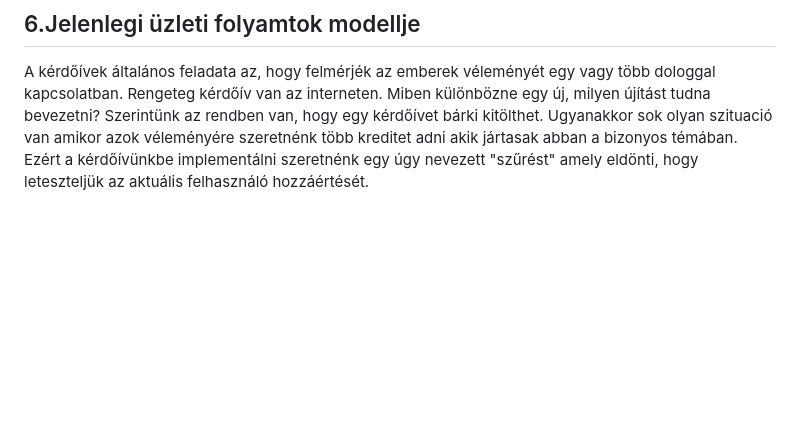
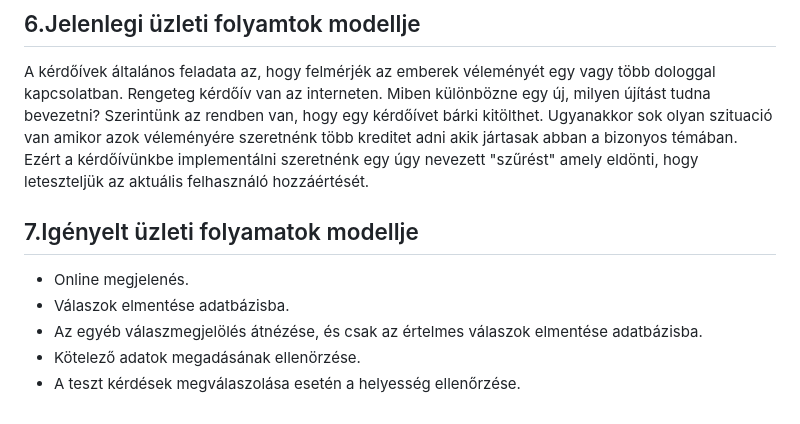
Before and after one commit to 103470/AFP2--h-t-let, a Markdown page: Követelmény Specifikáció.md, the part around the change. Drawn GitHub-style; blank space fills up the shorter version.

Commit message:
Köv.Spec. Igényelt üzleti folyamatok modellje

```diff
--- a/Követelmény Specifikáció.md
+++ b/Követelmény Specifikáció.md
@@ -31,3 +31,10 @@ Szeretnénk, hogy a felület is átlátható legyen(látni lehet, hogy mely funk
 
 ## 6.Jelenlegi üzleti folyamtok modellje
 A kérdőívek általános feladata az, hogy felmérjék az emberek véleményét egy vagy több dologgal kapcsolatban. Rengeteg kérdőív van az interneten. Miben különbözne egy új, milyen újítást tudna bevezetni? Szerintünk az rendben van, hogy egy kérdőívet bárki kitölthet. Ugyanakkor sok olyan szituació van amikor azok véleményére szeretnénk több kreditet adni akik jártasak abban a bizonyos témában. Ezért a kérdőívünkbe implementálni szeretnénk egy úgy nevezett "szűrést" amely eldönti, hogy leteszteljük az aktuális felhasználó hozzáértését.
+
+## 7.Igényelt üzleti folyamatok modellje
+- Online megjelenés.
+- Válaszok elmentése adatbázisba.
+- Az egyéb válaszmegjelölés átnézése, és csak az értelmes válaszok elmentése adatbázisba.
+- Kötelező adatok megadásának ellenörzése.
+- A teszt kérdések megválaszolása esetén a helyesség ellenőrzése.
```
